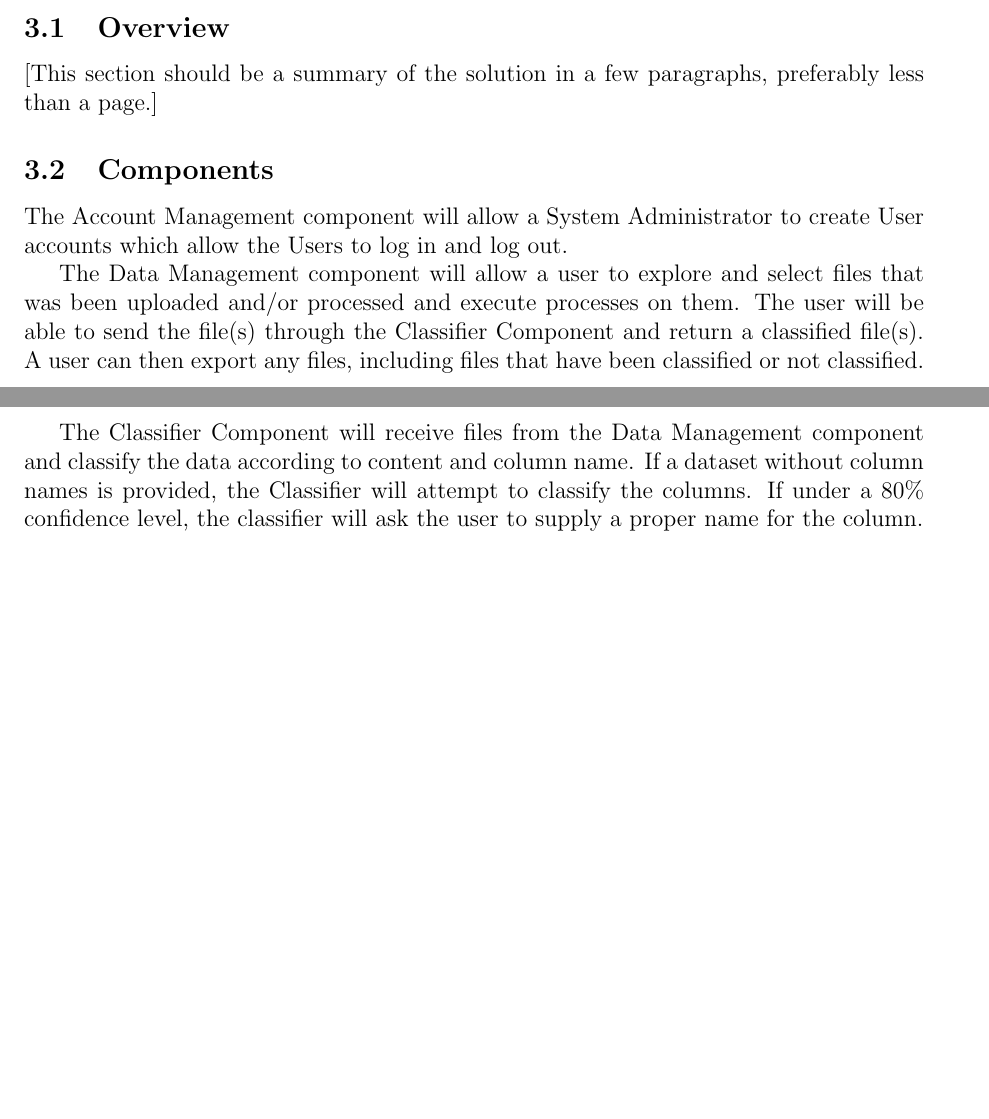
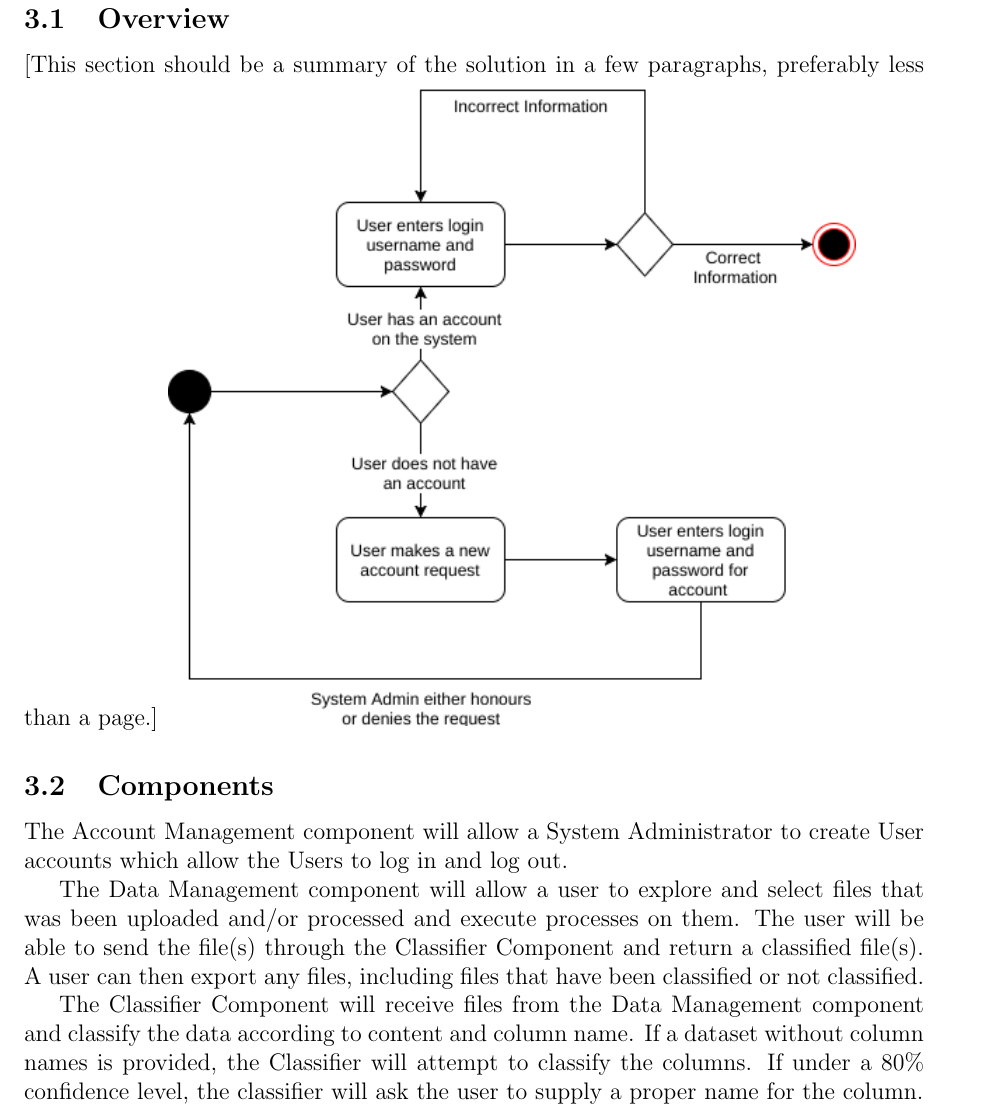
Before and after one commit to rocketeer55/CSC402_Architecture, a LaTeX document (Architecture.tex): two parts of pages 4 and 5 of 15 before the commit and part of page 5 of 16 after it, the two joined at a grey line, cut so that both start at the same text, the shorter picture padded with empty space. Compiled offline with pdfLaTeX.

Commit message:
Updates from ShareLaTeX

```diff
--- a/Architecture.tex
+++ b/Architecture.tex
@@ -80,6 +80,8 @@ This project is meant as an interface between a database and the data being inpu
 
 \subsection{Overview}
 [This section should be a summary of the solution in a few paragraphs, preferably less than a page.]
+\includegraphics[scale = 0.7]{Veazey_Login_State.png}
+
 
 \subsection{Components}
 The Account Management component will allow a System Administrator to create User accounts which allow the Users to log in and log out.
```
Also changed, not shown: 1 other file.
